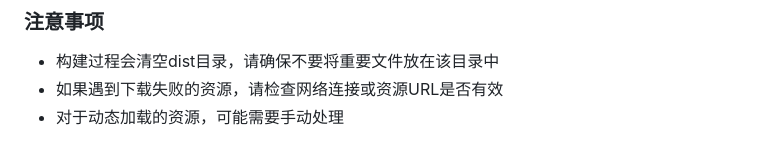
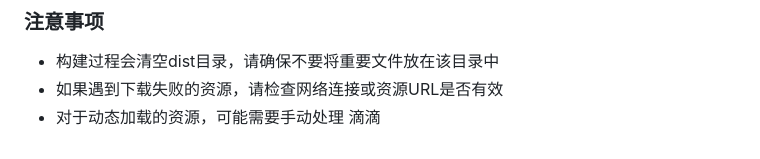
Before and after one commit to pengchangg/MD-Editor, a Markdown page: README.md, the part around the change. GitHub-like rendering.

```diff
--- a/README.md
+++ b/README.md
@@ -181,4 +181,4 @@ dist/
 
 - 构建过程会清空dist目录，请确保不要将重要文件放在该目录中
 - 如果遇到下载失败的资源，请检查网络连接或资源URL是否有效
-- 对于动态加载的资源，可能需要手动处理
+- 对于动态加载的资源，可能需要手动处理 滴滴
```
